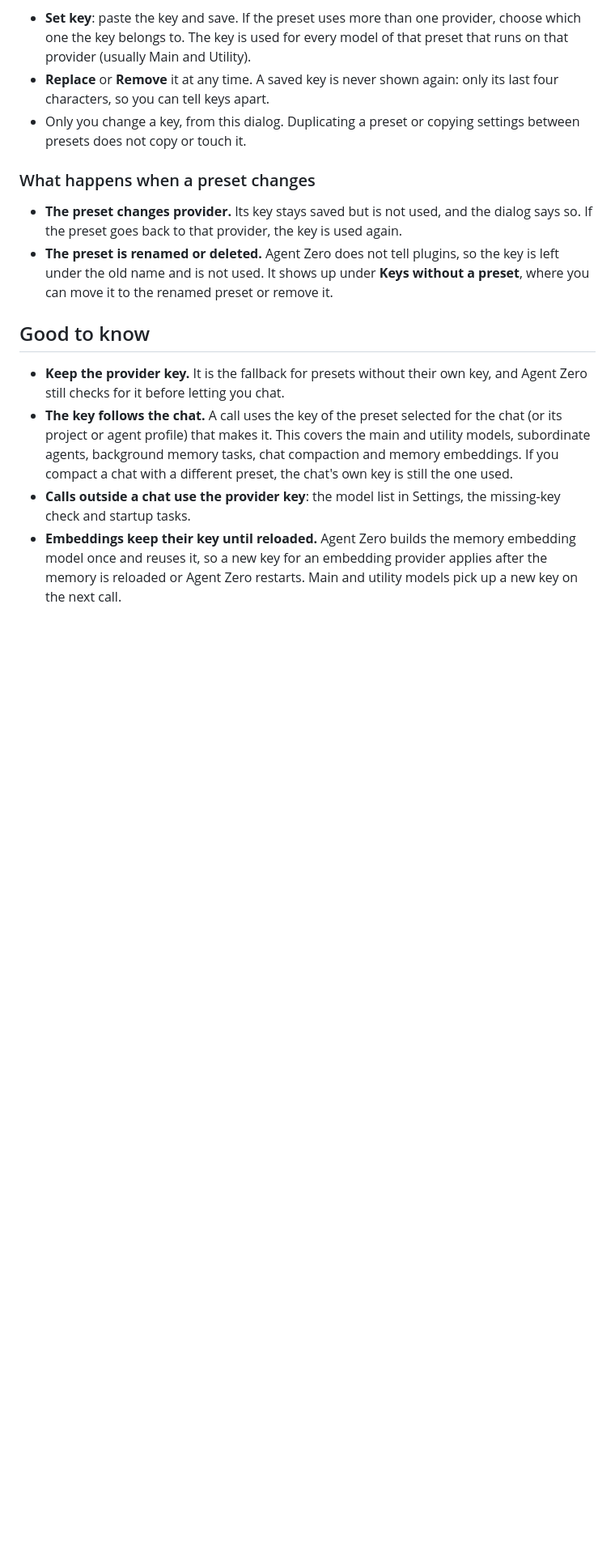
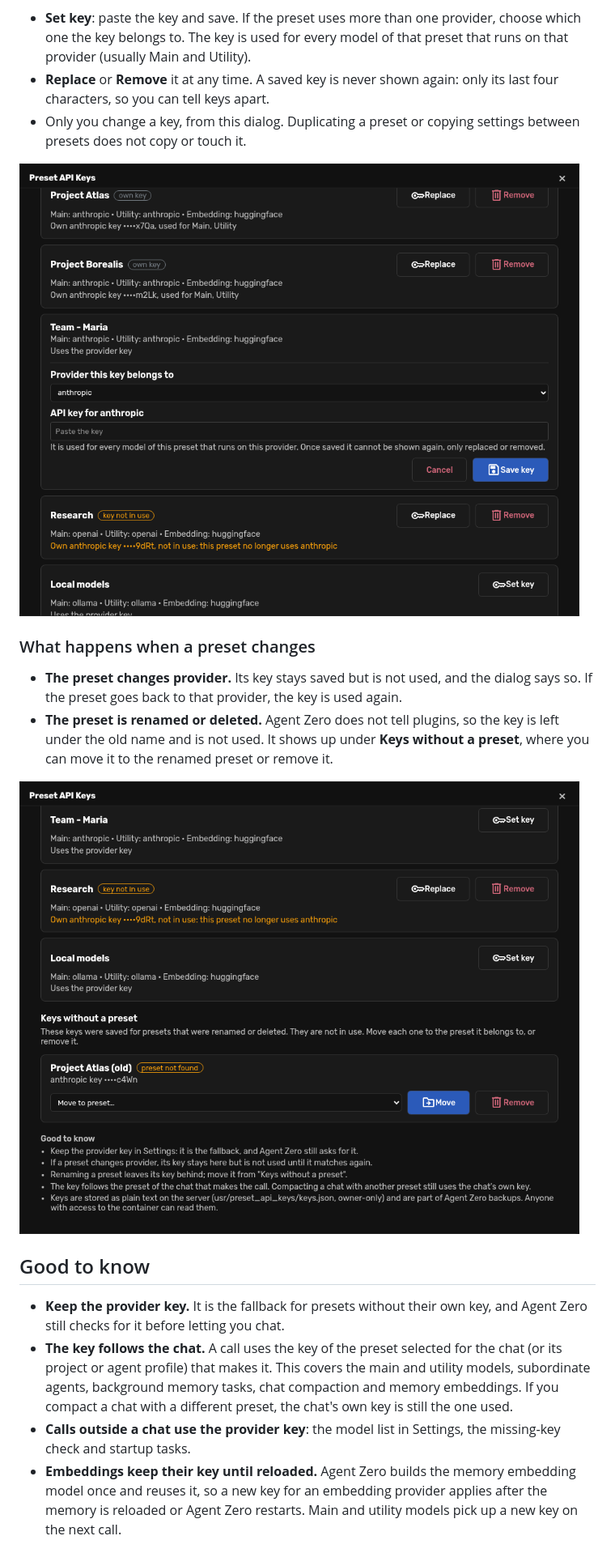
Before and after one commit to spcdatapro/preset-api-keys, a Markdown page: README.md, the part around one of its changes. Shown at 81% size. GitHub-like rendering; pictures changed too: docs/orphans.png (added), docs/set-key.png (added); blank space fills up the shorter version.

Commit message:
Add screenshots to the README
Taken from the real dialog with example data: no real presets or keys.

Co-Authored-By: Claude Fable 5.2 <noreply@anthropic.com>

```diff
--- a/README.md
+++ b/README.md
@@ -33,6 +35,8 @@ The dialog lists every preset with the providers its models use and whether it h
 - Only you change a key, from this dialog. Duplicating a preset or copying settings between presets does
   not copy or touch it.
 
+![Setting a key for a preset](docs/set-key.png)
+
 ### What happens when a preset changes
 
 - **The preset changes provider.** Its key stays saved but is not used, and the dialog says so. If the
@@ -40,6 +44,8 @@ The dialog lists every preset with the providers its models use and whether it h
 - **The preset is renamed or deleted.** Agent Zero does not tell plugins, so the key is left under the old
   name and is not used. It shows up under **Keys without a preset**, where you can move it to the renamed
   preset or remove it.
+
+![A key left behind by a renamed preset can be moved or removed](docs/orphans.png)
 
 ## Good to know
 
```
Also changed, not shown: other parts of README.md (+2 -0 lines), docs/keys.png (added).
